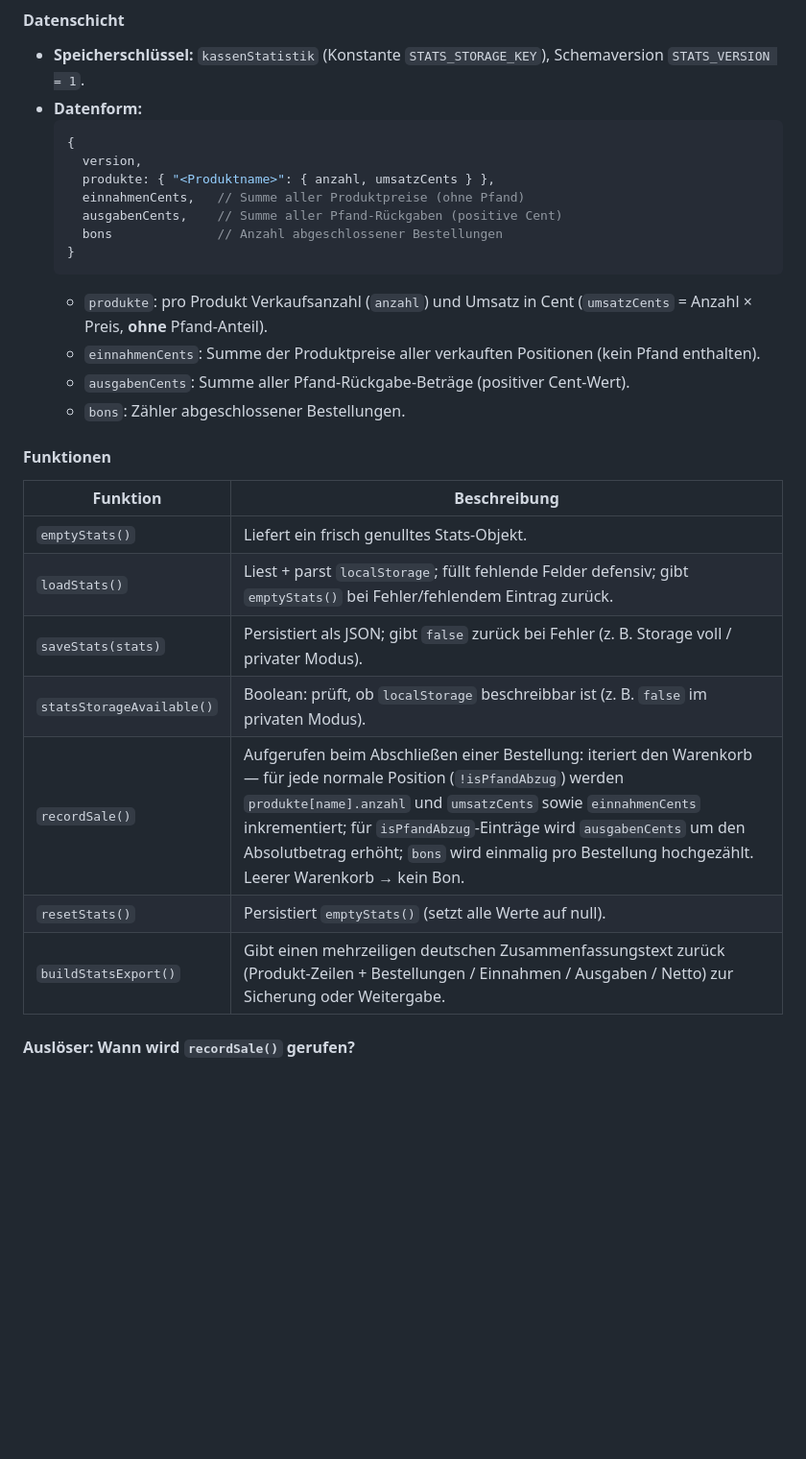
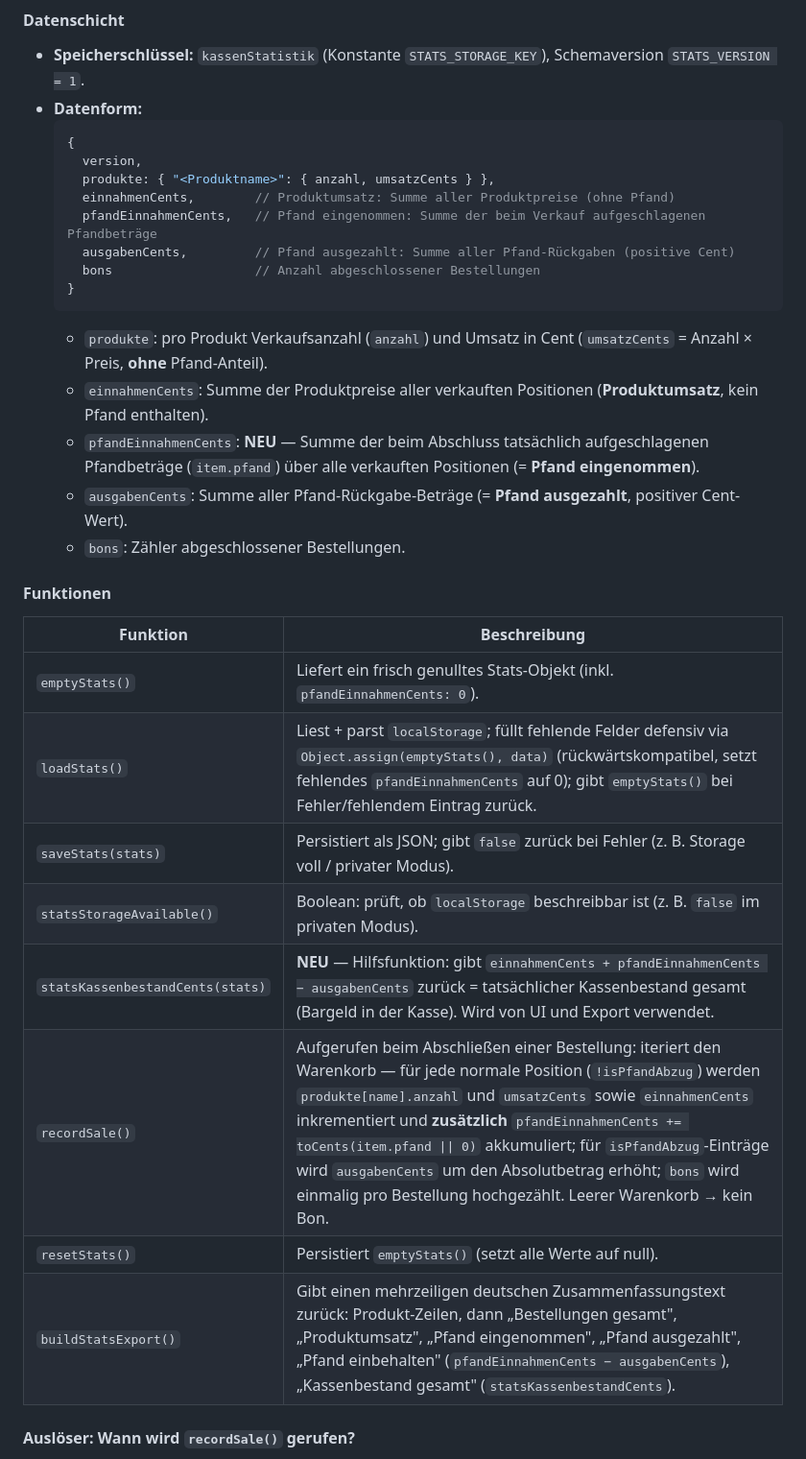
Before and after one commit to domwuk/dorffest-kassen-app, a Markdown page: AGENTS.md, the part around one of its changes. Shown at 96% size. Drawn GitHub-style; blank space fills up the shorter version.

````diff
--- a/AGENTS.md
+++ b/AGENTS.md
@@ -330,29 +330,35 @@ Schließen verloren; der Export-Button ermöglicht dann die manuelle Sicherung.
   {
     version,
     produkte: { "<Produktname>": { anzahl, umsatzCents } },
-    einnahmenCents,   // Summe aller Produktpreise (ohne Pfand)
-    ausgabenCents,    // Summe aller Pfand-Rückgaben (positive Cent)
-    bons              // Anzahl abgeschlossener Bestellungen
+    einnahmenCents,        // Produktumsatz: Summe aller Produktpreise (ohne Pfand)
+    pfandEinnahmenCents,   // Pfand eingenommen: Summe der beim Verkauf aufgeschlagenen Pfandbeträge
+    ausgabenCents,         // Pfand ausgezahlt: Summe aller Pfand-Rückgaben (positive Cent)
+    bons                   // Anzahl abgeschlossener Bestellungen
   }
   ```
   - `produkte`: pro Produkt Verkaufsanzahl (`anzahl`) und Umsatz in Cent
     (`umsatzCents` = Anzahl × Preis, **ohne** Pfand-Anteil).
   - `einnahmenCents`: Summe der Produktpreise aller verkauften Positionen
-    (kein Pfand enthalten).
-  - `ausgabenCents`: Summe aller Pfand-Rückgabe-Beträge (positiver Cent-Wert).
+    (**Produktumsatz**, kein Pfand enthalten).
+  - `pfandEinnahmenCents`: **NEU** — Summe der beim Abschluss tatsächlich
+    aufgeschlagenen Pfandbeträge (`item.pfand`) über alle verkauften Positionen
+    (= **Pfand eingenommen**).
+  - `ausgabenCents`: Summe aller Pfand-Rückgabe-Beträge (= **Pfand ausgezahlt**,
+    positiver Cent-Wert).
   - `bons`: Zähler abgeschlossener Bestellungen.
 
 #### Funktionen
 
 | Funktion | Beschreibung |
 | -------- | ------------ |
-| `emptyStats()` | Liefert ein frisch genulltes Stats-Objekt. |
-| `loadStats()` | Liest + parst `localStorage`; füllt fehlende Felder defensiv; gibt `emptyStats()` bei Fehler/fehlendem Eintrag zurück. |
+| `emptyStats()` | Liefert ein frisch genulltes Stats-Objekt (inkl. `pfandEinnahmenCents: 0`). |
+| `loadStats()` | Liest + parst `localStorage`; füllt fehlende Felder defensiv via `Object.assign(emptyStats(), data)` (rückwärtskompatibel, setzt fehlendes `pfandEinnahmenCents` auf 0); gibt `emptyStats()` bei Fehler/fehlendem Eintrag zurück. |
 | `saveStats(stats)` | Persistiert als JSON; gibt `false` zurück bei Fehler (z. B. Storage voll / privater Modus). |
 | `statsStorageAvailable()` | Boolean: prüft, ob `localStorage` beschreibbar ist (z. B. `false` im privaten Modus). |
-| `recordSale()` | Aufgerufen beim Abschließen einer Bestellung: iteriert den Warenkorb — für jede normale Position (`!isPfandAbzug`) werden `produkte[name].anzahl` und `umsatzCents` sowie `einnahmenCents` inkrementiert; für `isPfandAbzug`-Einträge wird `ausgabenCents` um den Absolutbetrag erhöht; `bons` wird einmalig pro Bestellung hochgezählt. Leerer Warenkorb → kein Bon. |
+| `statsKassenbestandCents(stats)` | **NEU** — Hilfsfunktion: gibt `einnahmenCents + pfandEinnahmenCents − ausgabenCents` zurück = tatsächlicher Kassenbestand gesamt (Bargeld in der Kasse). Wird von UI und Export verwendet. |
+| `recordSale()` | Aufgerufen beim Abschließen einer Bestellung: iteriert den Warenkorb — für jede normale Position (`!isPfandAbzug`) werden `produkte[name].anzahl` und `umsatzCents` sowie `einnahmenCents` inkrementiert und **zusätzlich** `pfandEinnahmenCents += toCents(item.pfand \|\| 0)` akkumuliert; für `isPfandAbzug`-Einträge wird `ausgabenCents` um den Absolutbetrag erhöht; `bons` wird einmalig pro Bestellung hochgezählt. Leerer Warenkorb → kein Bon. |
 | `resetStats()` | Persistiert `emptyStats()` (setzt alle Werte auf null). |
-| `buildStatsExport()` | Gibt einen mehrzeiligen deutschen Zusammenfassungstext zurück (Produkt-Zeilen + Bestellungen / Einnahmen / Ausgaben / Netto) zur Sicherung oder Weitergabe. |
+| `buildStatsExport()` | Gibt einen mehrzeiligen deutschen Zusammenfassungstext zurück: Produkt-Zeilen, dann „Bestellungen gesamt", „Produktumsatz", „Pfand eingenommen", „Pfand ausgezahlt", „Pfand einbehalten" (`pfandEinnahmenCents − ausgabenCents`), „Kassenbestand gesamt" (`statsKassenbestandCents`). |
 
 #### Auslöser: Wann wird `recordSale()` gerufen?
 
````
Also changed, not shown: other parts of AGENTS.md (+18 -10 lines).
